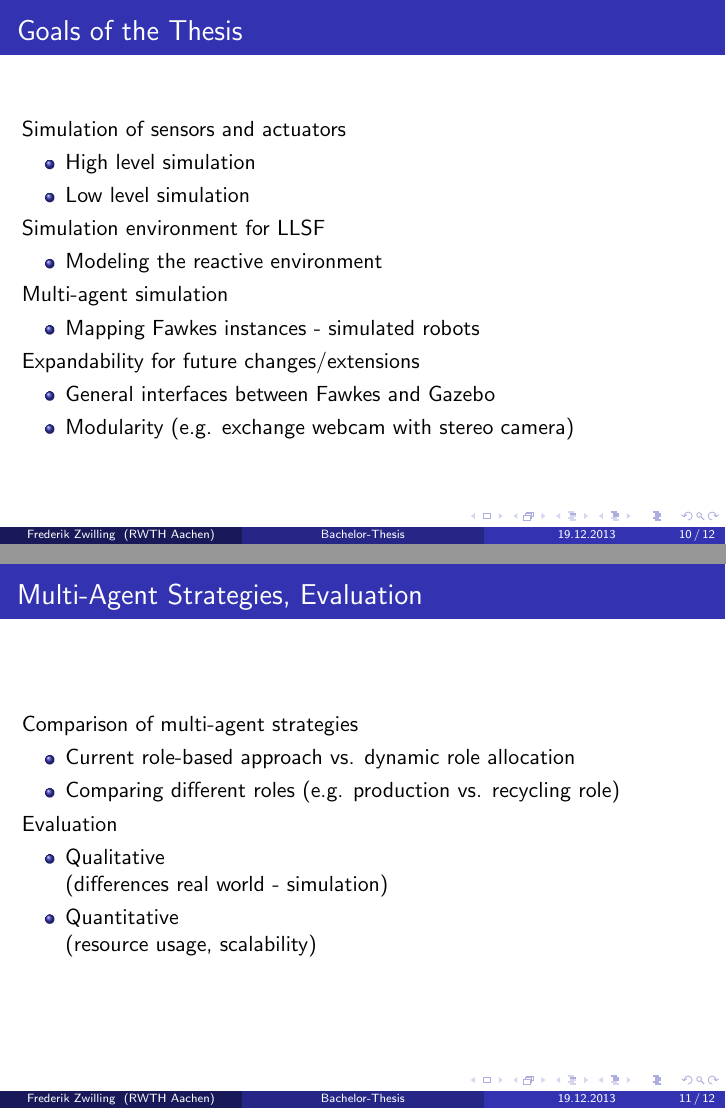
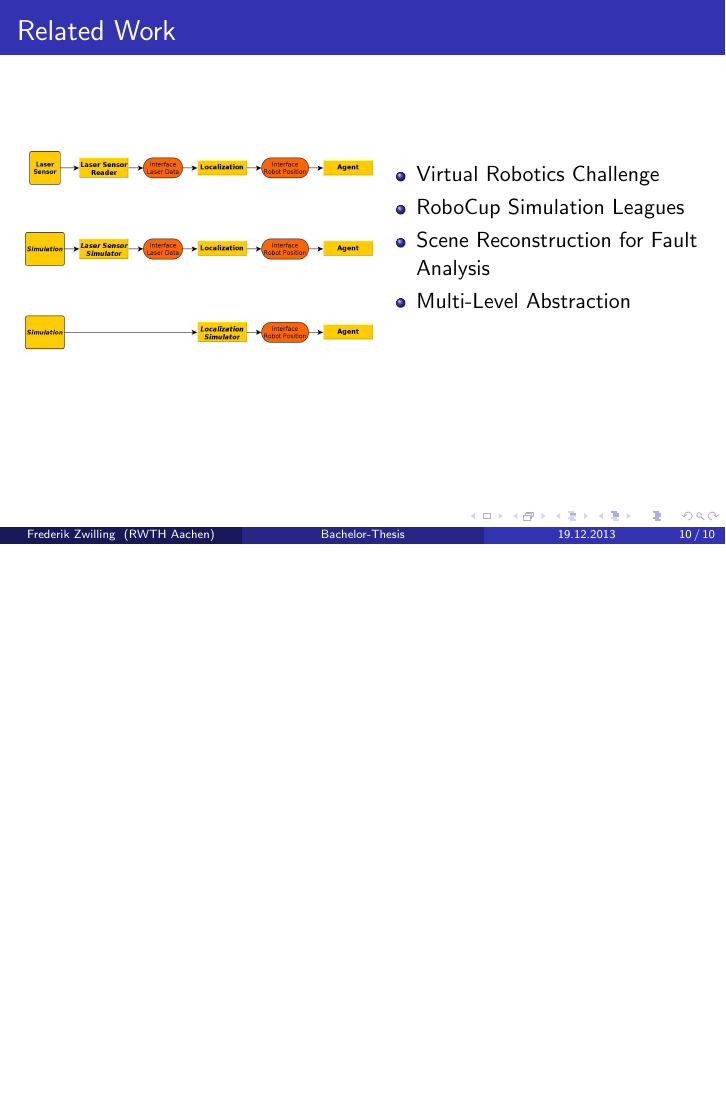
Before and after one commit to zwilling/bachelor-thesis-llsf-simulation-fawkes-gazebo, LaTeX slides (presentation/slides.tex): pages 15 and 17 of 20 before the commit and page 15 of 15 after it, the two joined at a grey line, the shorter picture padded with empty space. Compiled offline with pdfLaTeX.

Commit message:
presentation: related_work

```diff
--- a/presentation/slides.tex
+++ b/presentation/slides.tex
@@ -195,51 +195,26 @@
   \end{multicols}
 \end{frame}
 
+%%%% Related Work %%%%
+\begin{frame}
+  \frametitle{Related Work}
+  \begin{multicols}{2}
+    \only<1>{\includegraphics[width=0.52\textwidth,height=0.3\textwidth]{../pics/gazebo.jpg}}
+    \only<2>{\includegraphics[width=0.52\textwidth,height=0.3\textwidth]{../pics/soccer_simulation_3d.png}}
+    \only<3>{\includegraphics[width=0.52\textwidth,height=0.3\textwidth]{../pics/klingen_sim.png}}
+    \only<4>{\includegraphics[width=0.52\textwidth,height=0.3\textwidth]{../tabs/mla_complete.jpg}}
 
-\begin{frame}
-  \frametitle{Goals of the Thesis}
-  Simulation of sensors and actuators
-  \begin{itemize}
-  \item High level simulation
-  \item Low level simulation
-  \end{itemize}
-  \pause
-  Simulation environment for LLSF
-  \begin{itemize}
-  \item Modeling the reactive environment
-    %\item Implement machine behavior, rules, ...
-  \end{itemize}
-  \pause
-  Multi-agent simulation
-  \begin{itemize}
-  \item Mapping Fawkes instances - simulated robots
-    %\item Communication between agents
-  \end{itemize}
-  \pause
-  Expandability for future changes/extensions
-  \begin{itemize}
-  \item General interfaces between Fawkes and Gazebo
-  \item Modularity (e.g. exchange webcam with stereo camera)
-  \end{itemize}
-  %Multi-level abstraction
-  %LLSF Challenges
+    \begin{overlayarea}{0.52\textwidth}{.5\textheight}
+      \begin{itemize}
+      \item Virtual Robotics Challenge
+        \pause
+      \item RoboCup Simulation Leagues
+        \pause
+      \item Scene Reconstruction for Fault Analysis
+        \pause
+      \item Multi-Level Abstraction
+      \end{itemize}
+    \end{overlayarea}
+  \end{multicols}
 \end{frame}
 
-\begin{frame}
-  \frametitle{Multi-Agent Strategies, Evaluation}
-  Comparison of multi-agent strategies
-  \begin{itemize}
-  \item Current role-based approach vs. dynamic role allocation
-  \item Comparing different roles (e.g. production vs. recycling role)
-  \end{itemize}
-  \pause
-  Evaluation
-  \begin{itemize}
-  \item Qualitative\\(differences real world - simulation)
-  \item Quantitative\\(resource usage, scalability)
-  \end{itemize}
-\end{frame}
-
-\begin{frame}
-  \frametitle{Conclusion}
-  \begin{itemize}
@@ -249,15 +221,3 @@
-    \pause
-  \item Goals:
-    \begin{itemize}
-    \item LLSF simulation
-    \item  high/low level simulation
-    \item  expandability
-    \item  comparison of multi-agent strategies
-    \end{itemize}
-    \pause
-    %\item Short presentation of current state of development
-  \end{itemize}
-\end{frame}
-
+%%%% Approach %%%%
 
 \end{document}
```
Also changed, not shown: tabs/mla_complete.jpg (added), presentation/slides.tex (5 more changed lines), 1 other file.
